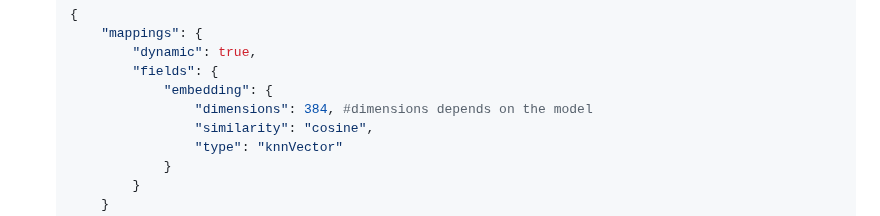
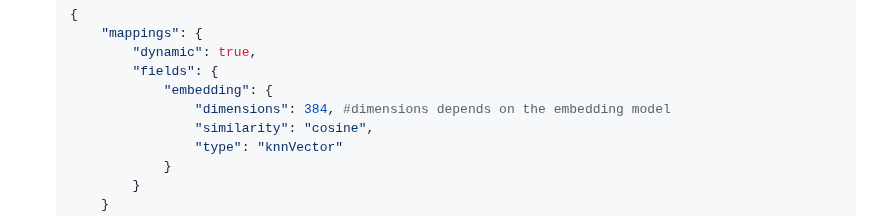
Before and after one commit to ranfysvalle02/Interactive-RAG, a Markdown page: blog.md, the part around the change. GitHub-like rendering.

Commit message:
update search index definition

```diff
--- a/blog.md
+++ b/blog.md
@@ -213,7 +213,7 @@ By leveraging the combined power of Function Calling API and MongoDB Atlas, you
             "dynamic": true,
             "fields": {
                 "embedding": {
-                    "dimensions": 384, #dimensions depends on the model
+                    "dimensions": 384, #dimensions depends on the embedding model
                     "similarity": "cosine",
                     "type": "knnVector"
                 }
```
